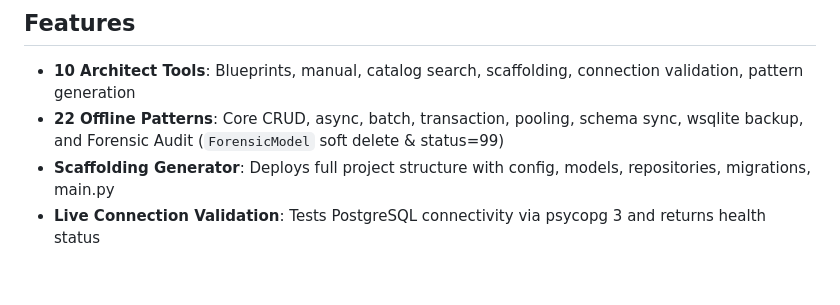
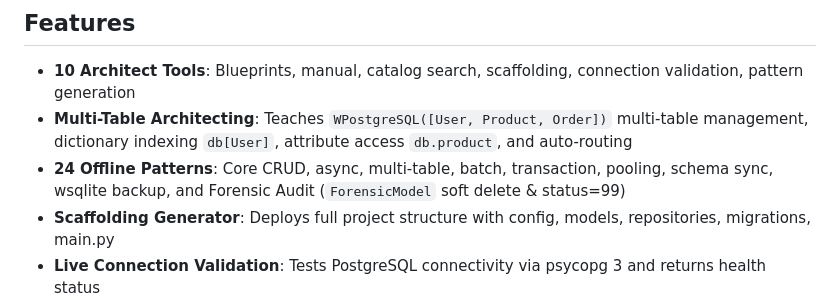
Before and after one commit to wisrovi/wpostgresql-mcp, a Markdown page: README.md, the part around the change. GitHub-like rendering; blank space fills up the shorter version.

Commit message:
[DOCS] Document multi-table management features in MCP README

```diff
--- a/README.md
+++ b/README.md
@@ -12,7 +12,8 @@ MCP Server for WPostgreSQL Architecting — teaches AI agents how to build high-
 ## Features
 
 - **10 Architect Tools**: Blueprints, manual, catalog search, scaffolding, connection validation, pattern generation
-- **22 Offline Patterns**: Core CRUD, async, batch, transaction, pooling, schema sync, wsqlite backup, and Forensic Audit (`ForensicModel` soft delete & status=99)
+- **Multi-Table Architecting**: Teaches `WPostgreSQL([User, Product, Order])` multi-table management, dictionary indexing `db[User]`, attribute access `db.product`, and auto-routing
+- **24 Offline Patterns**: Core CRUD, async, multi-table, batch, transaction, pooling, schema sync, wsqlite backup, and Forensic Audit (`ForensicModel` soft delete & status=99)
 - **Scaffolding Generator**: Deploys full project structure with config, models, repositories, migrations, main.py
 - **Live Connection Validation**: Tests PostgreSQL connectivity via psycopg 3 and returns health status
 - **Pattern-based Generation**: Generates starter projects from catalog patterns
```
